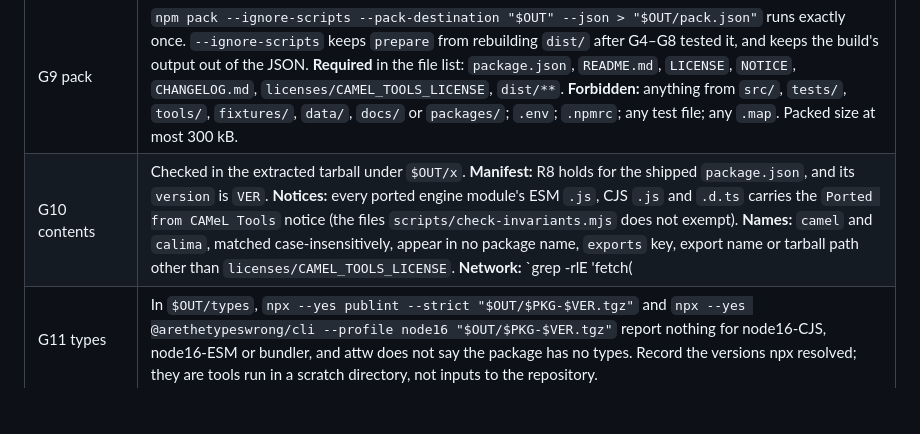
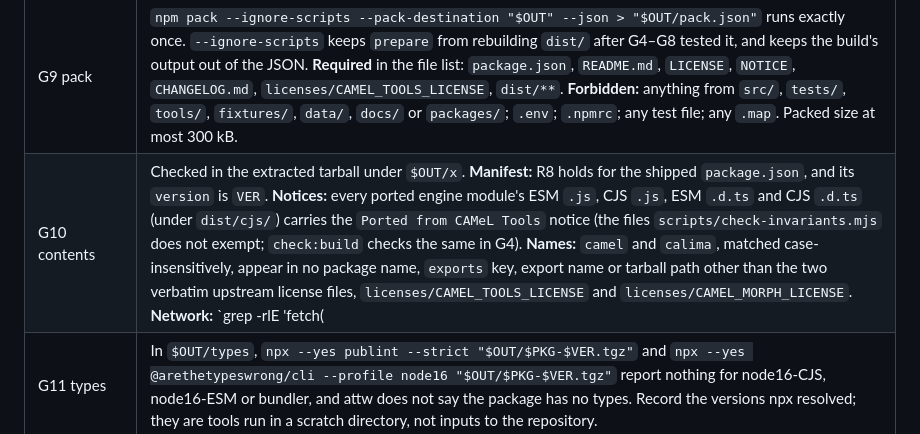
Before and after one commit to shani-go/shanisarf, a Markdown page: docs/npm-first-publish.md, the part around the change. GitHub-like rendering; blank space fills up the shorter version.

Commit message:
first-publish runbook: G10 allows both upstream license files
The names rule allowed only licenses/CAMEL_TOOLS_LICENSE, but the
package has shipped licenses/CAMEL_MORPH_LICENSE, linked from README
and NOTICE, since the first commit; the 0.1.0 release ruled it allowed
(docs/releases.md). The notices rule now names both declaration trees,
which the CJS types fix added.

```diff
--- a/docs/npm-first-publish.md
+++ b/docs/npm-first-publish.md
@@ -449,7 +449,7 @@ check. Several tools exit 0 when they skip:
 | G7 facts | `npm run measure:db` prints that every table count matched, and its parse time and retained memory are within the threshold of the README's table. |
 | G8 performance | `SHANISARF_PARITY_PYTHON="$MAIN/tools/parity/.venv/bin/python" npm run bench` runs to the end (every setup agrees on the analysis counts) and its µs/word rows are within the threshold of the README's table. |
 | G9 pack | `npm pack --ignore-scripts --pack-destination "$OUT" --json > "$OUT/pack.json"` runs exactly once. `--ignore-scripts` keeps `prepare` from rebuilding `dist/` after G4–G8 tested it, and keeps the build's output out of the JSON. **Required** in the file list: `package.json`, `README.md`, `LICENSE`, `NOTICE`, `CHANGELOG.md`, `licenses/CAMEL_TOOLS_LICENSE`, `dist/**`. **Forbidden:** anything from `src/`, `tests/`, `tools/`, `fixtures/`, `data/`, `docs/` or `packages/`; `.env`; `.npmrc`; any test file; any `.map`. Packed size at most 300 kB. |
-| G10 contents | Checked in the extracted tarball under `$OUT/x`. **Manifest:** R8 holds for the shipped `package.json`, and its `version` is `VER`. **Notices:** every ported engine module's ESM `.js`, CJS `.js` and `.d.ts` carries the `Ported from CAMeL Tools` notice (the files `scripts/check-invariants.mjs` does not exempt). **Names:** `camel` and `calima`, matched case-insensitively, appear in no package name, `exports` key, export name or tarball path other than `licenses/CAMEL_TOOLS_LICENSE`. **Network:** `grep -rlE 'fetch\(|XMLHttpRequest|WebSocket|importScripts' dist` names only the loader's read modules. **README:** it carries the CAMeL Tools copyright line, the Camel Morph CC BY 4.0 attribution with the license URL, and links to `NOTICE` and the license files that resolve on npmjs.com. Its asset URL names `shanisarf-db-msa` at the version in `$PKGDIR/package.json`, its `manifestSha256` example equals `assetDigest` in `$PKGDIR/asset-digest.json`, and it tells users to install `shanisarf-db-msa`. Nothing implies that CAMeL Lab endorses shanisarf. |
+| G10 contents | Checked in the extracted tarball under `$OUT/x`. **Manifest:** R8 holds for the shipped `package.json`, and its `version` is `VER`. **Notices:** every ported engine module's ESM `.js`, CJS `.js`, ESM `.d.ts` and CJS `.d.ts` (under `dist/cjs/`) carries the `Ported from CAMeL Tools` notice (the files `scripts/check-invariants.mjs` does not exempt; `check:build` checks the same in G4). **Names:** `camel` and `calima`, matched case-insensitively, appear in no package name, `exports` key, export name or tarball path other than the two verbatim upstream license files, `licenses/CAMEL_TOOLS_LICENSE` and `licenses/CAMEL_MORPH_LICENSE`. **Network:** `grep -rlE 'fetch\(|XMLHttpRequest|WebSocket|importScripts' dist` names only the loader's read modules. **README:** it carries the CAMeL Tools copyright line, the Camel Morph CC BY 4.0 attribution with the license URL, and links to `NOTICE` and the license files that resolve on npmjs.com. Its asset URL names `shanisarf-db-msa` at the version in `$PKGDIR/package.json`, its `manifestSha256` example equals `assetDigest` in `$PKGDIR/asset-digest.json`, and it tells users to install `shanisarf-db-msa`. Nothing implies that CAMeL Lab endorses shanisarf. |
 | G11 types | In `$OUT/types`, `npx --yes publint --strict "$OUT/$PKG-$VER.tgz"` and `npx --yes @arethetypeswrong/cli --profile node16 "$OUT/$PKG-$VER.tgz"` report nothing for node16-CJS, node16-ESM or bundler, and attw does not say the package has no types. Record the versions npx resolved; they are tools run in a scratch directory, not inputs to the repository. |
 | G12 consumer | `npm run check:consumer` passes: it packs the package, installs it offline into scratch consumers by tarball, by `git+file://` at `RELSHA` and by path, and runs an ESM and a CommonJS script in each (imports, analysis, a lexicon lookup, the alignment functions, a worker, and the data package's asset from §2.5). It prints no `skip loadDatabase`. Record the analysis count it prints for the asset. Its tarball is its own; the gated tarball is `$OUT`'s. |
 
```
